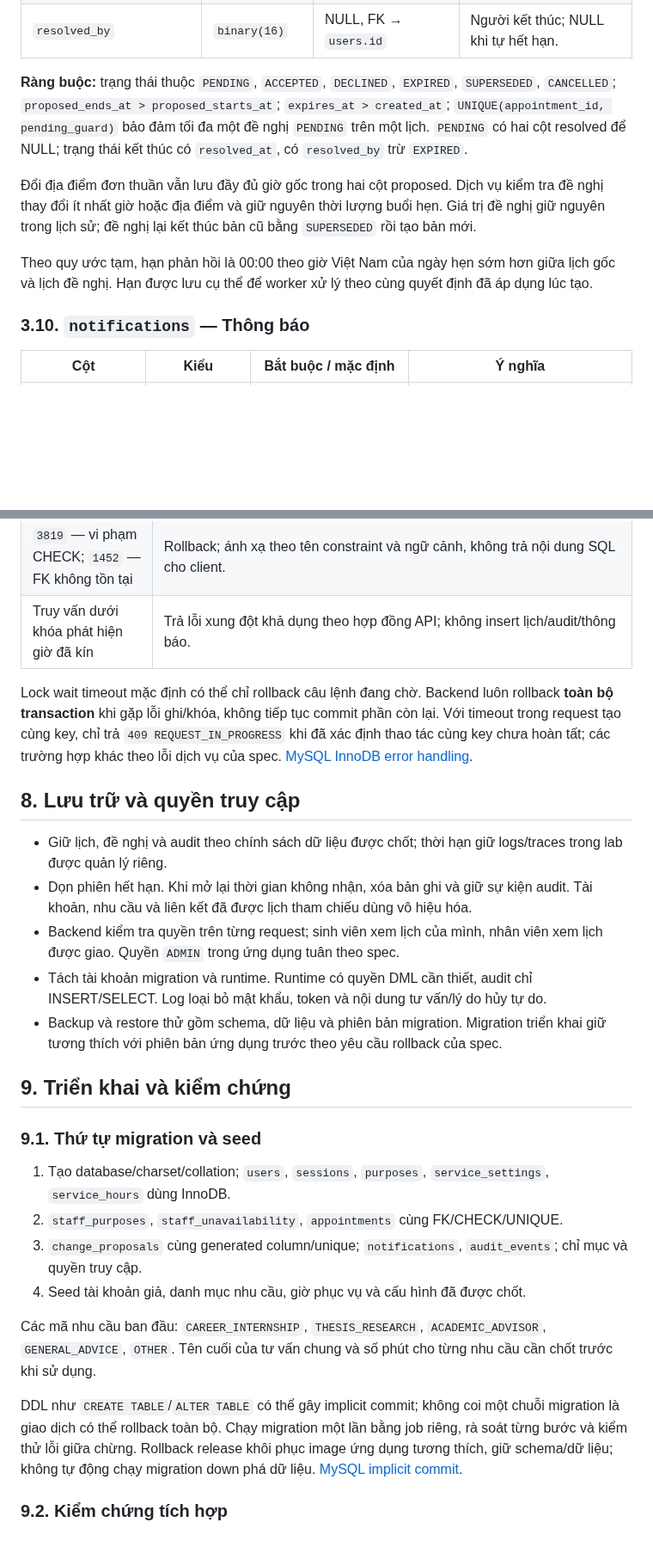
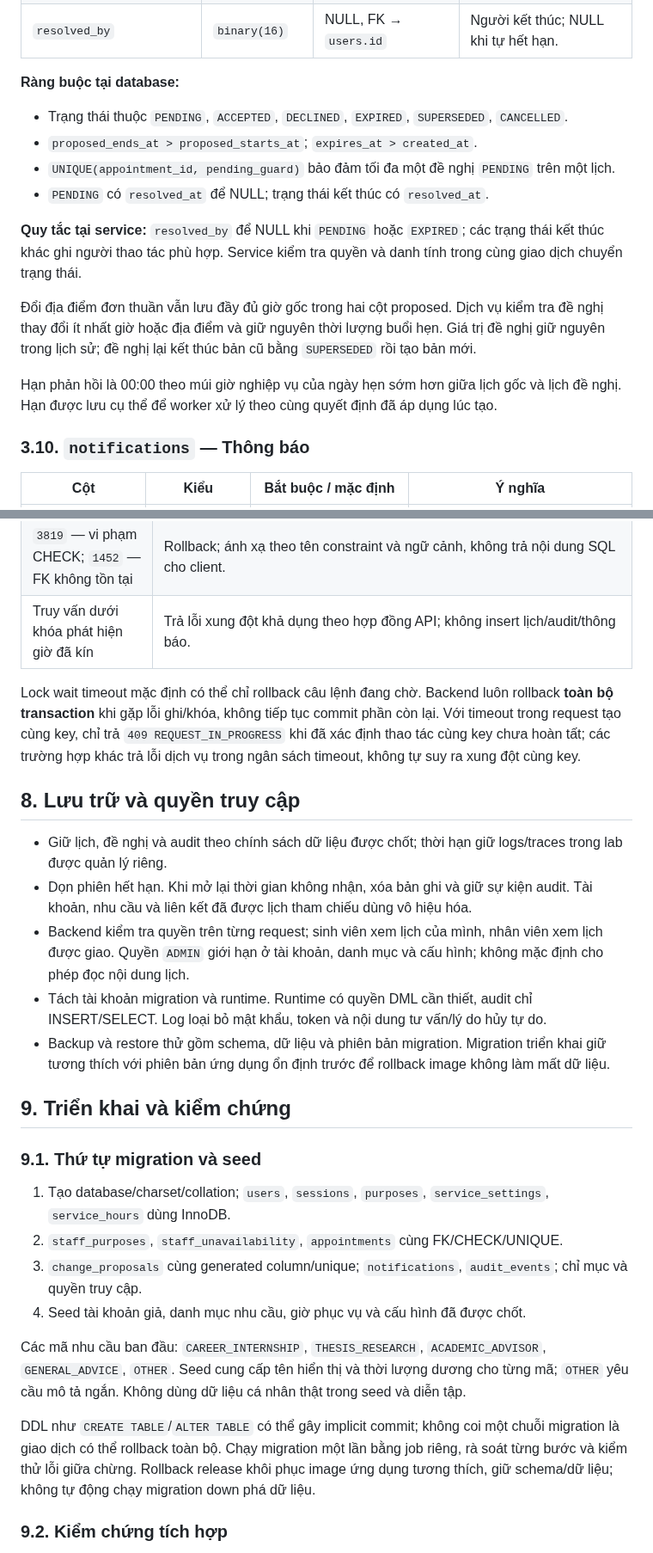
Before and after one commit to 4PMs-3Workers/Production-Readiness-Lab, a Markdown page: docs/architecture/database-design.md, 2 parts joined by grey strips. Shown at 86% size. Drawn GitHub-style; blank space fills up the shorter version.

```diff
--- a/docs/architecture/database-design.md
+++ b/docs/architecture/database-design.md
@@ -279,11 +315,18 @@ Người tham gia, nhu cầu, mô tả, thời lượng, mã/hash yêu cầu và
 | `resolved_at` | `datetime(6)` | NULL | Lúc kết thúc đề nghị. |
 | `resolved_by` | `binary(16)` | NULL, FK → `users.id` | Người kết thúc; NULL khi tự hết hạn. |
 
-**Ràng buộc:** trạng thái thuộc `PENDING`, `ACCEPTED`, `DECLINED`, `EXPIRED`, `SUPERSEDED`, `CANCELLED`; `proposed_ends_at > proposed_starts_at`; `expires_at > created_at`; `UNIQUE(appointment_id, pending_guard)` bảo đảm tối đa một đề nghị `PENDING` trên một lịch. `PENDING` có hai cột resolved để NULL; trạng thái kết thúc có `resolved_at`, có `resolved_by` trừ `EXPIRED`.
+**Ràng buộc tại database:**
+
+- Trạng thái thuộc `PENDING`, `ACCEPTED`, `DECLINED`, `EXPIRED`, `SUPERSEDED`, `CANCELLED`.
+- `proposed_ends_at > proposed_starts_at`; `expires_at > created_at`.
+- `UNIQUE(appointment_id, pending_guard)` bảo đảm tối đa một đề nghị `PENDING` trên một lịch.
+- `PENDING` có `resolved_at` để NULL; trạng thái kết thúc có `resolved_at`.
+
+**Quy tắc tại service:** `resolved_by` để NULL khi `PENDING` hoặc `EXPIRED`; các trạng thái kết thúc khác ghi người thao tác phù hợp. Service kiểm tra quyền và danh tính trong cùng giao dịch chuyển trạng thái.
 
 Đổi địa điểm đơn thuần vẫn lưu đầy đủ giờ gốc trong hai cột proposed. Dịch vụ kiểm tra đề nghị thay đổi ít nhất giờ hoặc địa điểm và giữ nguyên thời lượng buổi hẹn. Giá trị đề nghị giữ nguyên trong lịch sử; đề nghị lại kết thúc bản cũ bằng `SUPERSEDED` rồi tạo bản mới.
 
-Theo quy ước tạm, hạn phản hồi là 00:00 theo giờ Việt Nam của ngày hẹn sớm hơn giữa lịch gốc và lịch đề nghị. Hạn được lưu cụ thể để worker xử lý theo cùng quyết định đã áp dụng lúc tạo.
+Hạn phản hồi là 00:00 theo múi giờ nghiệp vụ của ngày hẹn sớm hơn giữa lịch gốc và lịch đề nghị. Hạn được lưu cụ thể để worker xử lý theo cùng quyết định đã áp dụng lúc tạo.
 
 ### 3.10. `notifications` — Thông báo
 
@@ -565,15 +608,15 @@ Availability sinh giờ bắt đầu từ `opens_at` của mỗi khoảng phục
 | `3819` — vi phạm CHECK; `1452` — FK không tồn tại | Rollback; ánh xạ theo tên constraint và ngữ cảnh, không trả nội dung SQL cho client. |
 | Truy vấn dưới khóa phát hiện giờ đã kín | Trả lỗi xung đột khả dụng theo hợp đồng API; không insert lịch/audit/thông báo. |
 
-Lock wait timeout mặc định có thể chỉ rollback câu lệnh đang chờ. Backend luôn rollback **toàn bộ transaction** khi gặp lỗi ghi/khóa, không tiếp tục commit phần còn lại. Với timeout trong request tạo cùng key, chỉ trả `409 REQUEST_IN_PROGRESS` khi đã xác định thao tác cùng key chưa hoàn tất; các trường hợp khác theo lỗi dịch vụ của spec. [MySQL InnoDB error handling](https://dev.mysql.com/doc/refman/8.4/en/innodb-error-handling.html).
+Lock wait timeout mặc định có thể chỉ rollback câu lệnh đang chờ. Backend luôn rollback **toàn bộ transaction** khi gặp lỗi ghi/khóa, không tiếp tục commit phần còn lại. Với timeout trong request tạo cùng key, chỉ trả `409 REQUEST_IN_PROGRESS` khi đã xác định thao tác cùng key chưa hoàn tất; các trường hợp khác trả lỗi dịch vụ trong ngân sách timeout, không tự suy ra xung đột cùng key.
 
 ## 8. Lưu trữ và quyền truy cập
 
 - Giữ lịch, đề nghị và audit theo chính sách dữ liệu được chốt; thời hạn giữ logs/traces trong lab được quản lý riêng.
 - Dọn phiên hết hạn. Khi mở lại thời gian không nhận, xóa bản ghi và giữ sự kiện audit. Tài khoản, nhu cầu và liên kết đã được lịch tham chiếu dùng vô hiệu hóa.
-- Backend kiểm tra quyền trên từng request; sinh viên xem lịch của mình, nhân viên xem lịch được giao. Quyền `ADMIN` trong ứng dụng tuân theo spec.
+- Backend kiểm tra quyền trên từng request; sinh viên xem lịch của mình, nhân viên xem lịch được giao. Quyền `ADMIN` giới hạn ở tài khoản, danh mục và cấu hình; không mặc định cho phép đọc nội dung lịch.
 - Tách tài khoản migration và runtime. Runtime có quyền DML cần thiết, audit chỉ INSERT/SELECT. Log loại bỏ mật khẩu, token và nội dung tư vấn/lý do hủy tự do.
-- Backup và restore thử gồm schema, dữ liệu và phiên bản migration. Migration triển khai giữ tương thích với phiên bản ứng dụng trước theo yêu cầu rollback của spec.
+- Backup và restore thử gồm schema, dữ liệu và phiên bản migration. Migration triển khai giữ tương thích với phiên bản ứng dụng ổn định trước để rollback image không làm mất dữ liệu.
 
 ## 9. Triển khai và kiểm chứng
 
@@ -584,9 +627,9 @@ Lock wait timeout mặc định có thể chỉ rollback câu lệnh đang chờ
 3. `change_proposals` cùng generated column/unique; `notifications`, `audit_events`; chỉ mục và quyền truy cập.
 4. Seed tài khoản giả, danh mục nhu cầu, giờ phục vụ và cấu hình đã được chốt.
 
-Các mã nhu cầu ban đầu: `CAREER_INTERNSHIP`, `THESIS_RESEARCH`, `ACADEMIC_ADVISOR`, `GENERAL_ADVICE`, `OTHER`. Tên cuối của tư vấn chung và số phút cho từng nhu cầu cần chốt trước khi sử dụng.
+Các mã nhu cầu ban đầu: `CAREER_INTERNSHIP`, `THESIS_RESEARCH`, `ACADEMIC_ADVISOR`, `GENERAL_ADVICE`, `OTHER`. Seed cung cấp tên hiển thị và thời lượng dương cho từng mã; `OTHER` yêu cầu mô tả ngắn. Không dùng dữ liệu cá nhân thật trong seed và diễn tập.
 
-DDL như `CREATE TABLE`/`ALTER TABLE` có thể gây implicit commit; không coi một chuỗi migration là giao dịch có thể rollback toàn bộ. Chạy migration một lần bằng job riêng, rà soát từng bước và kiểm thử lỗi giữa chừng. Rollback release khôi phục image ứng dụng tương thích, giữ schema/dữ liệu; không tự động chạy migration down phá dữ liệu. [MySQL implicit commit](https://dev.mysql.com/doc/refman/8.4/en/implicit-commit.html).
+DDL như `CREATE TABLE`/`ALTER TABLE` có thể gây implicit commit; không coi một chuỗi migration là giao dịch có thể rollback toàn bộ. Chạy migration một lần bằng job riêng, rà soát từng bước và kiểm thử lỗi giữa chừng. Rollback release khôi phục image ứng dụng tương thích, giữ schema/dữ liệu; không tự động chạy migration down phá dữ liệu.
 
 ### 9.2. Kiểm chứng tích hợp
 
```
Also changed, not shown: other parts of docs/architecture/database-design.md (+64 -25 lines).
